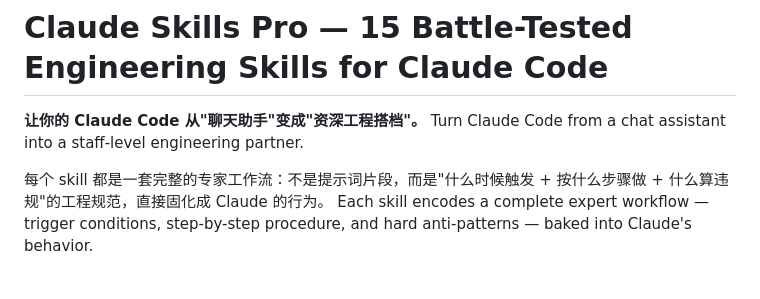
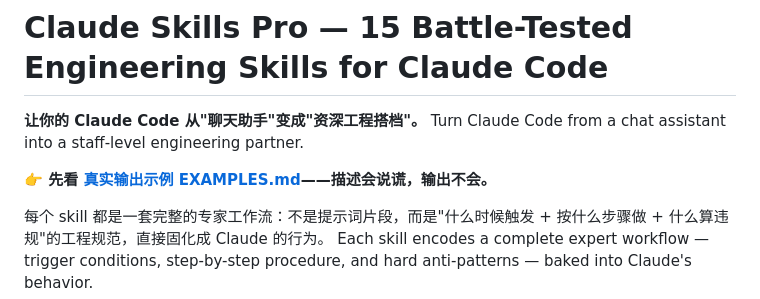
Before and after one commit to Hahaknight/claude-skills-pro, a Markdown page: README.md, the part around the change. GitHub-like rendering; blank space fills up the shorter version.

Commit message:
docs: add EXAMPLES.md — real output samples (review verdict, bug trace, spec)

```diff
--- a/README.md
+++ b/README.md
@@ -2,6 +2,8 @@
 
 **让你的 Claude Code 从"聊天助手"变成"资深工程搭档"。**
 Turn Claude Code from a chat assistant into a staff-level engineering partner.
+
+**👉 先看 [真实输出示例 EXAMPLES.md](EXAMPLES.md)——描述会说谎，输出不会。**
 
 每个 skill 都是一套完整的专家工作流：不是提示词片段，而是"什么时候触发 + 按什么步骤做 + 什么算违规"的工程规范，直接固化成 Claude 的行为。
 Each skill encodes a complete expert workflow — trigger conditions, step-by-step procedure, and hard anti-patterns — baked into Claude's behavior.
```
Also changed, not shown: EXAMPLES.md (added, +98 -0 lines).
